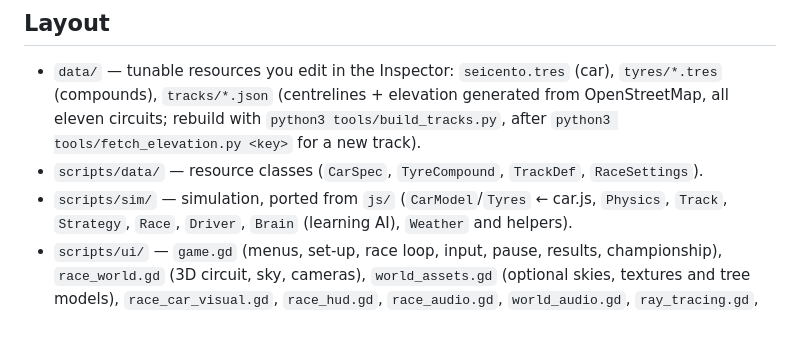
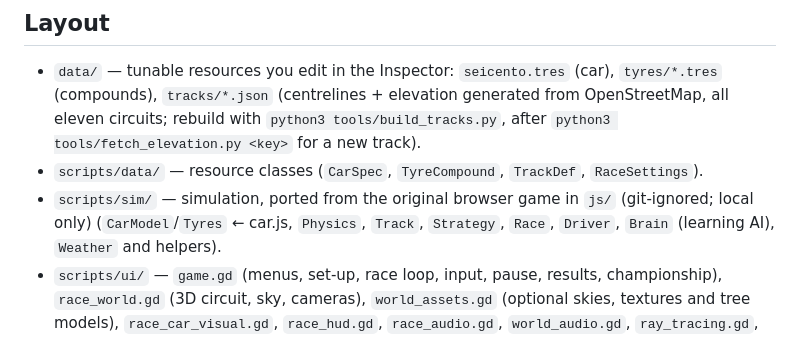
Before and after one commit to martwyymem/seicento900, a Markdown page: godot/README.md, the part around the change. GitHub-like rendering.

```diff
--- a/godot/README.md
+++ b/godot/README.md
@@ -369,7 +369,7 @@ bit for bit. Rough costs on an M4 Pro: 57 µs per car-tick of full physics, ~0.5
   `tracks/*.json` (centrelines + elevation generated from OpenStreetMap, all eleven circuits; rebuild with
   `python3 tools/build_tracks.py`, after `python3 tools/fetch_elevation.py <key>` for a new track).
 - `scripts/data/` — resource classes (`CarSpec`, `TyreCompound`, `TrackDef`, `RaceSettings`).
-- `scripts/sim/` — simulation, ported from `js/` (`CarModel`/`Tyres` ← car.js, `Physics`, `Track`,
+- `scripts/sim/` — simulation, ported from the original browser game in `js/` (git-ignored; local only) (`CarModel`/`Tyres` ← car.js, `Physics`, `Track`,
   `Strategy`, `Race`, `Driver`, `Brain` (learning AI), `Weather` and helpers).
 - `scripts/ui/` — `game.gd` (menus, set-up, race loop, input, pause, results, championship),
   `race_world.gd` (3D circuit, sky, cameras), `world_assets.gd` (optional skies, textures and tree models), `race_car_visual.gd`, `race_hud.gd`, `race_audio.gd`, `world_audio.gd`,
```
Also changed, not shown: README.md (+1 -1 lines), how2.md (+1 -1 lines).
